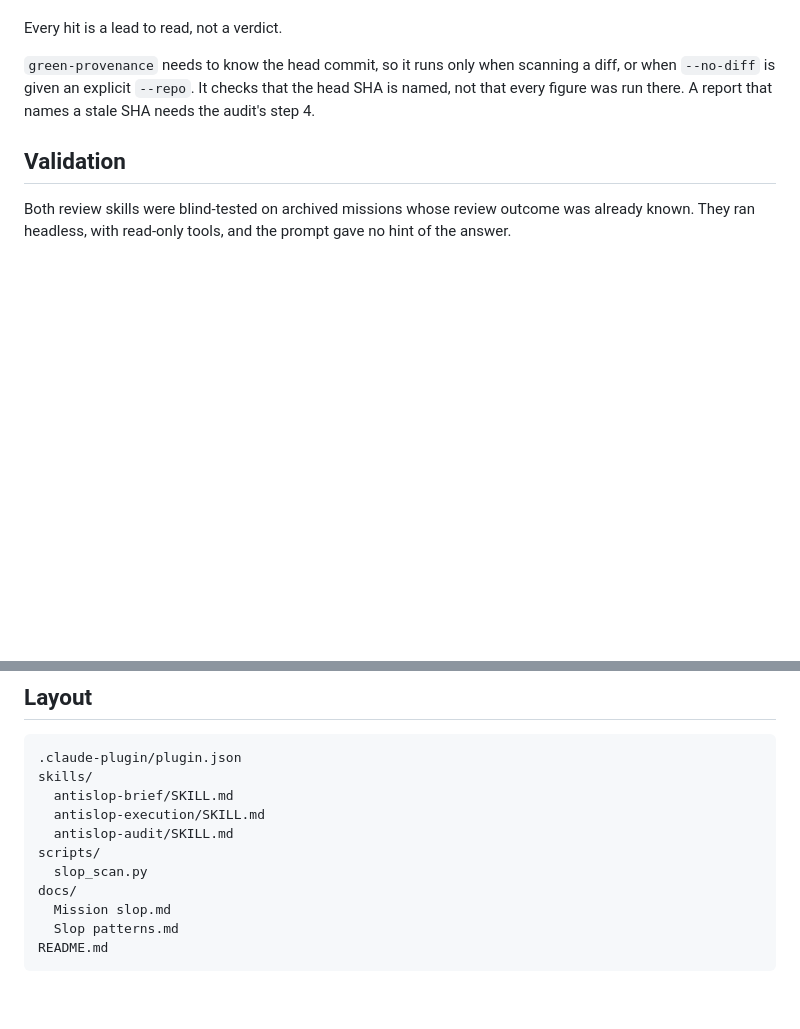
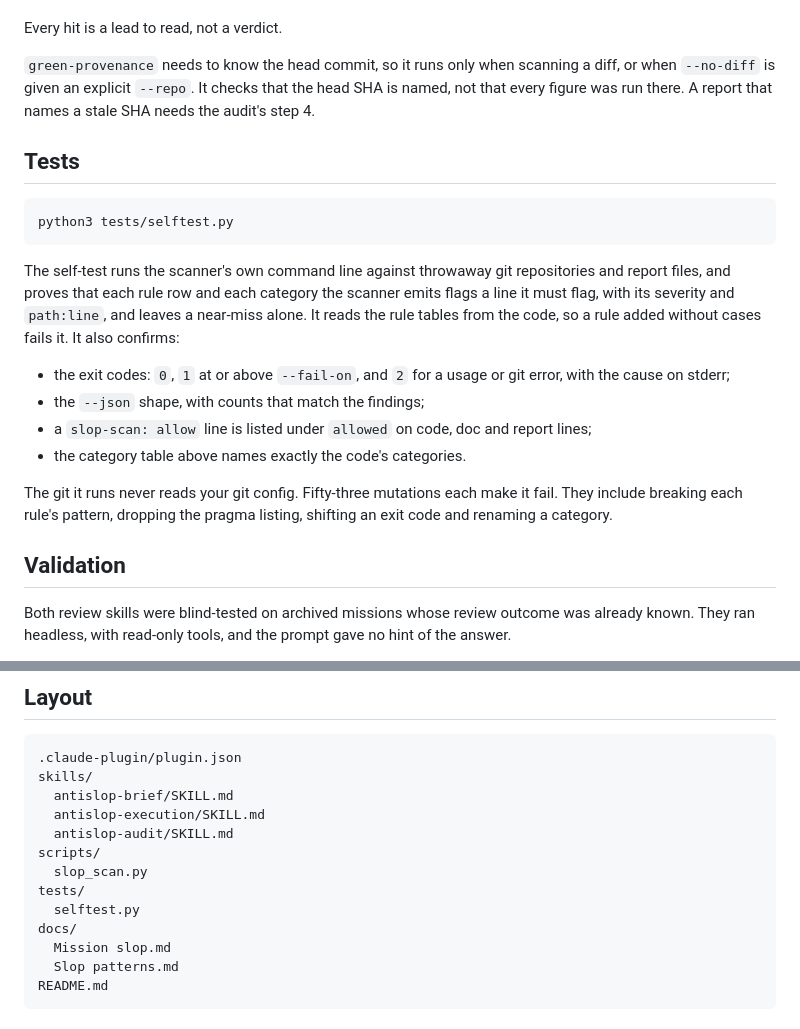
Before and after one commit to marsman-io/claude-marketplace, a Markdown page: plugins/mission-antislop/README.md, 2 parts joined by grey strips. Rendered like a GitHub page; blank space fills up the shorter version.

Commit message:
mission-antislop README: a Tests section, and tests/ in the layout
Co-Authored-By: Claude Opus 5.5 <noreply@anthropic.com>

````diff
--- a/plugins/mission-antislop/README.md
+++ b/plugins/mission-antislop/README.md
@@ -92,6 +92,27 @@ Every hit is a lead to read, not a verdict.
 when `--no-diff` is given an explicit `--repo`. It checks that the head SHA is named, not
 that every figure was run there. A report that names a stale SHA needs the audit's step 4.
 
+## Tests
+
+```
+python3 tests/selftest.py
+```
+
+The self-test runs the scanner's own command line against throwaway git repositories and
+report files, and proves that each rule row and each category the scanner emits flags a line
+it must flag, with its severity and `path:line`, and leaves a near-miss alone. It reads the
+rule tables from the code, so a rule added without cases fails it. It also confirms:
+
+- the exit codes: `0`, `1` at or above `--fail-on`, and `2` for a usage or git error, with
+  the cause on stderr;
+- the `--json` shape, with counts that match the findings;
+- a `slop-scan: allow` line is listed under `allowed` on code, doc and report lines;
+- the category table above names exactly the code's categories.
+
+The git it runs never reads your git config. Fifty-three mutations each make it fail. They include
+breaking each rule's pattern, dropping the pragma listing, shifting an exit code and
+renaming a category.
+
 ## Validation
 
 Both review skills were blind-tested on archived missions whose review outcome was already
@@ -129,6 +150,8 @@ skills/
   antislop-audit/SKILL.md
 scripts/
   slop_scan.py
+tests/
+  selftest.py
 docs/
   Mission slop.md
   Slop patterns.md
````
